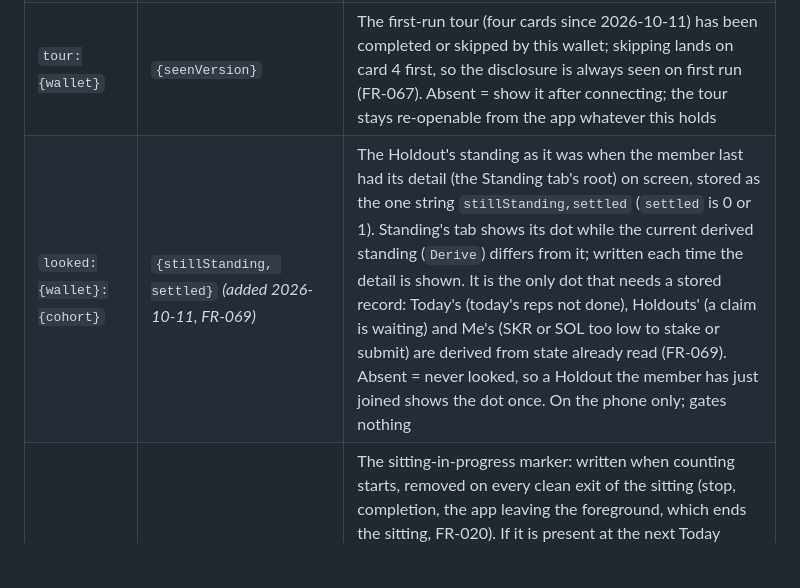
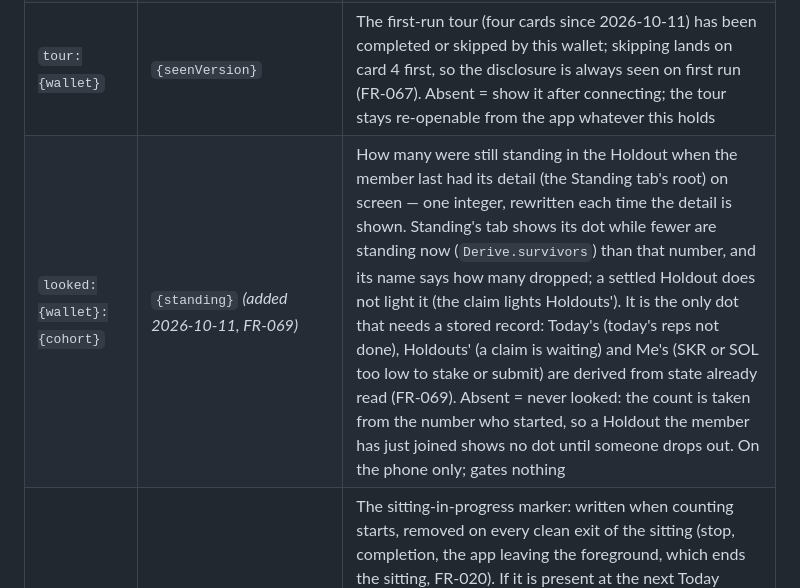
Before and after one commit to illia-loshchinin/holdout, a Markdown page: specs/001-holdout-hackathon/data-model.md, the part around the change. GitHub-like rendering; blank space fills up the shorter version.

```diff
--- a/specs/001-holdout-hackathon/data-model.md
+++ b/specs/001-holdout-hackathon/data-model.md
@@ -212,7 +212,7 @@ Per-league progress is recorded from Phase 1; league leaderboards reading it are
 | `toes:{wallet}:{dayIndex}` · `toes_best:{wallet}` | `{toes, measured}` · best `toes` | The Daily 25's toes meter (FR-052a, H35): of the reps measured at 45° that day, how many the Habit (Hard) form's own knee rule would have counted, stored as the one string `toes,measured` so the two never disagree after a kill; `toes_best` is the best day's `toes`. Reps whose stance was not measured are not counted. On the phone only; gates nothing, appears on no leaderboard, never paid against (FR-051) |
 | `seeker:{wallet}` | `{mint, confirmedAt, tokenAccount}` | Written only when the mainnet check found a Seeker Genesis Token for this wallet (FR-003b, R17); then never re-asked, so an outage never blocks a confirmed owner (FR-003d). Absence is never stored — a wallet with none is checked again on its next join. `tokenAccount` is the Token-2022 account the token was found in, kept with the mint so the mainnet join can send both as `join_cohort`'s remaining accounts (R17); stored as the string `<confirmedAtMillis>\|<mint>\|<tokenAccount>` (`SeekerConfirmation` in `storage/Store.kt`), the last part empty when a confirmation written before the account was kept is read back |
 | `tour:{wallet}` | `{seenVersion}` | The first-run tour (four cards since 2026-10-11) has been completed or skipped by this wallet; skipping lands on card 4 first, so the disclosure is always seen on first run (FR-067). Absent = show it after connecting; the tour stays re-openable from the app whatever this holds |
-| `looked:{wallet}:{cohort}` | `{stillStanding, settled}` *(added 2026-10-11, FR-069)* | The Holdout's standing as it was when the member last had its detail (the Standing tab's root) on screen, stored as the one string `stillStanding,settled` (`settled` is 0 or 1). Standing's tab shows its dot while the current derived standing (`Derive`) differs from it; written each time the detail is shown. It is the only dot that needs a stored record: Today's (today's reps not done), Holdouts' (a claim is waiting) and Me's (SKR or SOL too low to stake or submit) are derived from state already read (FR-069). Absent = never looked, so a Holdout the member has just joined shows the dot once. On the phone only; gates nothing |
+| `looked:{wallet}:{cohort}` | `{standing}` *(added 2026-10-11, FR-069)* | How many were still standing in the Holdout when the member last had its detail (the Standing tab's root) on screen — one integer, rewritten each time the detail is shown. Standing's tab shows its dot while fewer are standing now (`Derive.survivors`) than that number, and its name says how many dropped; a settled Holdout does not light it (the claim lights Holdouts'). It is the only dot that needs a stored record: Today's (today's reps not done), Holdouts' (a claim is waiting) and Me's (SKR or SOL too low to stake or submit) are derived from state already read (FR-069). Absent = never looked: the count is taken from the number who started, so a Holdout the member has just joined shows no dot until someone drops out. On the phone only; gates nothing |
 | `sitting:{wallet}:{scope}` | `{startedAt}` *(added 2026-10-11, ES-1, ES-2)* | The sitting-in-progress marker: written when counting starts, removed on every clean exit of the sitting (stop, completion, the app leaving the foreground, which ends the sitting, FR-020). If it is present at the next Today (reading it clears it, so it is said once; a Daily 25 marker waits while the day is not yet known), the app crashed or was killed mid-sitting, and the Stopped screen's crash variant says what was kept — the blocks in `progress:` — and what was lost; nothing is shown when nothing was banked or the day was completed anyway. `scope` as in `progress:`. Never read by the counter; changes no banked figure |
 | *(bundled resource)* | JSON | Scripted wallet public keys from `kotlin/core/src/main/resources/scripted-wallets.json` (FR-043a) — read-only, not in MMKV |
 
```
Also changed, not shown: specs/001-holdout-hackathon/plan.md (+3 -3 lines), 1 other file.
